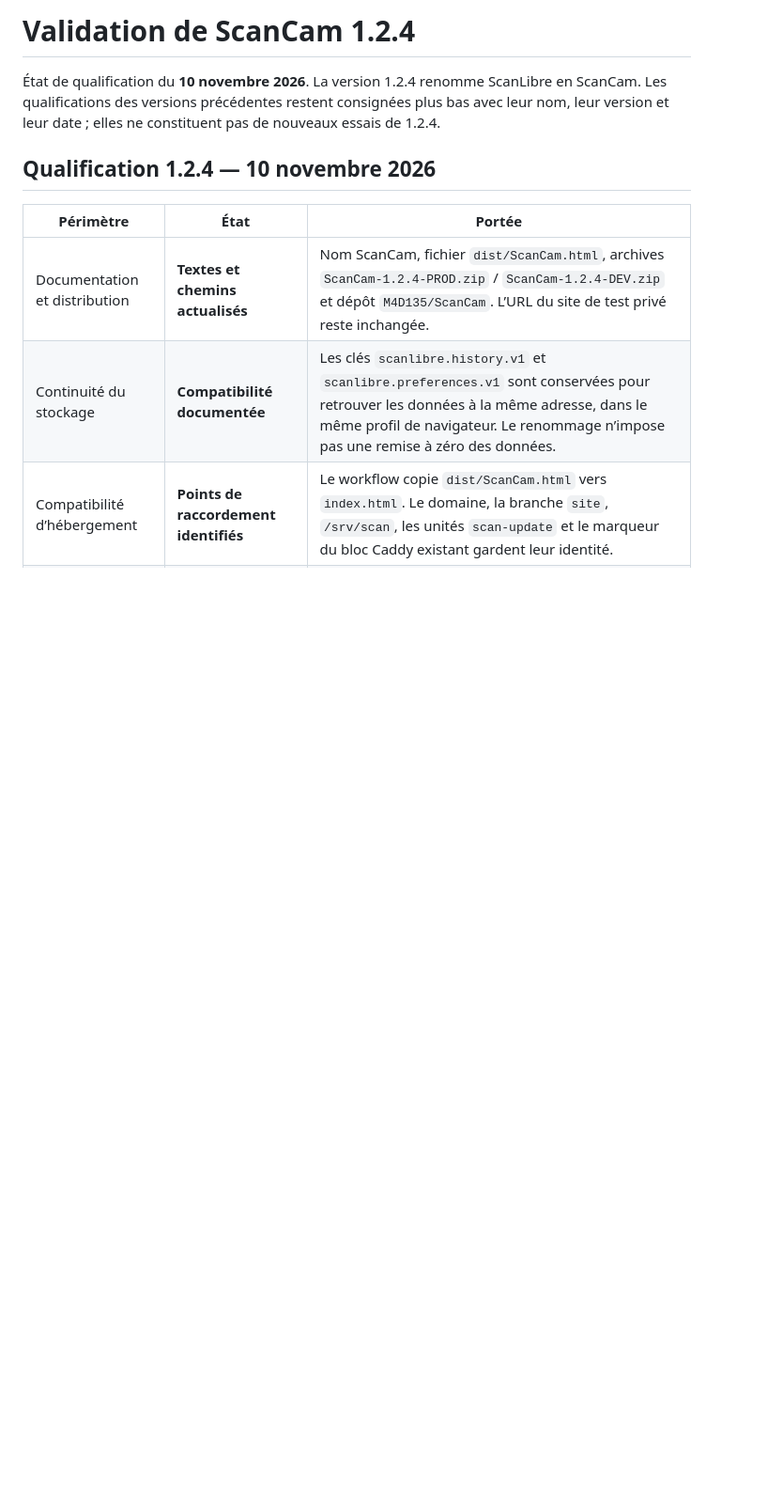
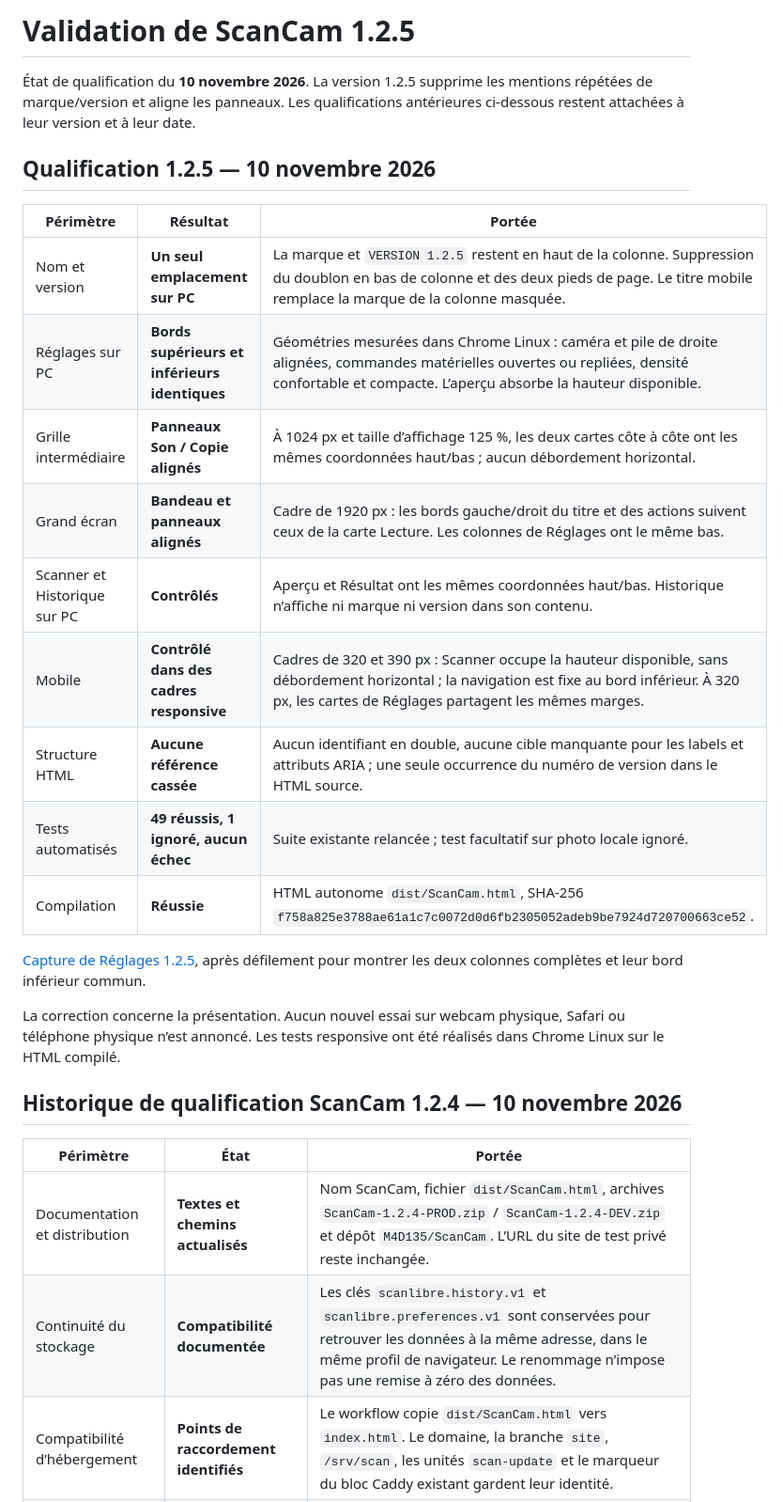
Before and after one commit to M4D135/ScanCam, a Markdown page: docs/VALIDATION.md, the part around the change. Shown at 94% size. Rendered like a GitHub page; blank space fills up the shorter version.

```diff
--- a/docs/VALIDATION.md
+++ b/docs/VALIDATION.md
@@ -1,8 +1,26 @@
-# Validation de ScanCam 1.2.4
+# Validation de ScanCam 1.2.5
 
-État de qualification du **10 novembre 2026**. La version 1.2.4 renomme ScanLibre en ScanCam. Les qualifications des versions précédentes restent consignées plus bas avec leur nom, leur version et leur date ; elles ne constituent pas de nouveaux essais de 1.2.4.
+État de qualification du **10 novembre 2026**. La version 1.2.5 supprime les mentions répétées de marque/version et aligne les panneaux. Les qualifications antérieures ci-dessous restent attachées à leur version et à leur date.
 
-## Qualification 1.2.4 — 10 novembre 2026
+## Qualification 1.2.5 — 10 novembre 2026
+
+| Périmètre | Résultat | Portée |
+| --- | --- | --- |
+| Nom et version | **Un seul emplacement sur PC** | La marque et `VERSION 1.2.5` restent en haut de la colonne. Suppression du doublon en bas de colonne et des deux pieds de page. Le titre mobile remplace la marque de la colonne masquée. |
+| Réglages sur PC | **Bords supérieurs et inférieurs identiques** | Géométries mesurées dans Chrome Linux : caméra et pile de droite alignées, commandes matérielles ouvertes ou repliées, densité confortable et compacte. L’aperçu absorbe la hauteur disponible. |
+| Grille intermédiaire | **Panneaux Son / Copie alignés** | À 1024 px et taille d’affichage 125 %, les deux cartes côte à côte ont les mêmes coordonnées haut/bas ; aucun débordement horizontal. |
+| Grand écran | **Bandeau et panneaux alignés** | Cadre de 1920 px : les bords gauche/droit du titre et des actions suivent ceux de la carte Lecture. Les colonnes de Réglages ont le même bas. |
+| Scanner et Historique sur PC | **Contrôlés** | Aperçu et Résultat ont les mêmes coordonnées haut/bas. Historique n’affiche ni marque ni version dans son contenu. |
+| Mobile | **Contrôlé dans des cadres responsive** | Cadres de 320 et 390 px : Scanner occupe la hauteur disponible, sans débordement horizontal ; la navigation est fixe au bord inférieur. À 320 px, les cartes de Réglages partagent les mêmes marges. |
+| Structure HTML | **Aucune référence cassée** | Aucun identifiant en double, aucune cible manquante pour les labels et attributs ARIA ; une seule occurrence du numéro de version dans le HTML source. |
+| Tests automatisés | **49 réussis, 1 ignoré, aucun échec** | Suite existante relancée ; test facultatif sur photo locale ignoré. |
+| Compilation | **Réussie** | HTML autonome `dist/ScanCam.html`, SHA-256 `f758a825e3788ae61a1c7c0072d0d6fb2305052adeb9be7924d720700663ce52`. |
+
+[Capture de Réglages 1.2.5](screenshots/scancam-1.2.5.png), après défilement pour montrer les deux colonnes complètes et leur bord inférieur commun.
+
+La correction concerne la présentation. Aucun nouvel essai sur webcam physique, Safari ou téléphone physique n’est annoncé. Les tests responsive ont été réalisés dans Chrome Linux sur le HTML compilé.
+
+## Historique de qualification ScanCam 1.2.4 — 10 novembre 2026
 
 | Périmètre | État | Portée |
 | --- | --- | --- |
```
Also changed, not shown: README.md (+7 -3 lines), docs/screenshots/scancam-1.2.5.png (added), 6 other files.
